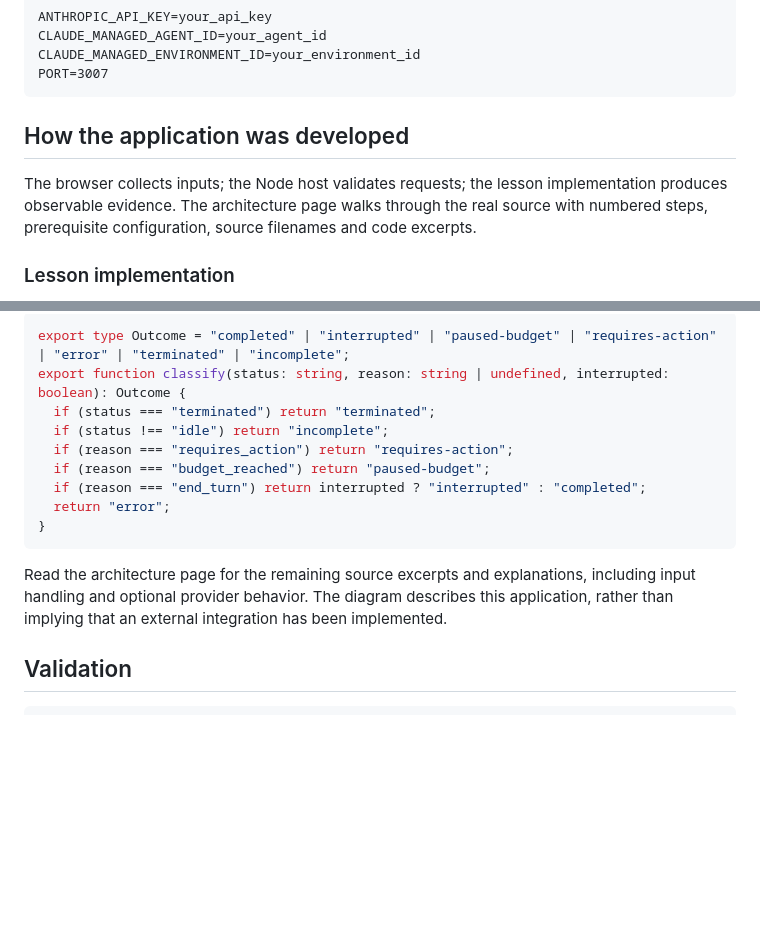
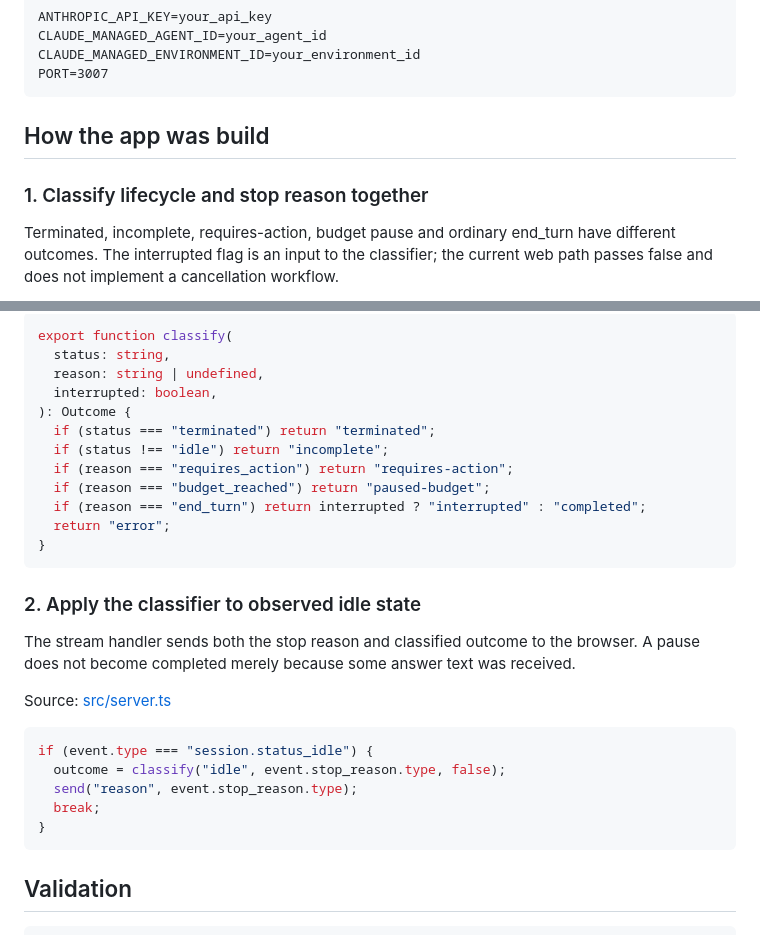
Before and after one commit to luiscoco/Udemy-claude-managed-agents-lesson-c07-app, a Markdown page: README.md, 2 parts joined by grey strips. GitHub-like rendering; blank space fills up the shorter version.

Commit message:
Teach lesson concepts with formatted source walkthroughs

````diff
--- a/README.md
+++ b/README.md
@@ -42,9 +42,9 @@ CLAUDE_MANAGED_ENVIRONMENT_ID=your_environment_id
 PORT=3007
 ```
 
-## How the application was developed
+## How the app was build
 
-The browser collects inputs; the Node host validates requests; the lesson implementation produces observable evidence. The architecture page walks through the real source with numbered steps, prerequisite configuration, source filenames and code excerpts.
+### 1. Classify lifecycle and stop reason together
 
-### Lesson implementation
+Terminated, incomplete, requires-action, budget pause and ordinary end_turn have different outcomes. The interrupted flag is an input to the classifier; the current web path passes false and does not implement a cancellation workflow.
 
@@ -52,7 +52,10 @@ The browser collects inputs; the Node host validates requests; the lesson implem
 
 ```typescript
-export type Outcome = "completed" | "interrupted" | "paused-budget" | "requires-action" | "error" | "terminated" | "incomplete";
-export function classify(status: string, reason: string | undefined, interrupted: boolean): Outcome {
+export function classify(
+  status: string,
+  reason: string | undefined,
+  interrupted: boolean,
+): Outcome {
   if (status === "terminated") return "terminated";
   if (status !== "idle") return "incomplete";
   if (reason === "requires_action") return "requires-action";
@@ -62,7 +65,19 @@ export function classify(status: string, reason: string | undefined, interrupted
 }
 ```
 
-Read the architecture page for the remaining source excerpts and explanations, including input handling and optional provider behavior. The diagram describes this application, rather than implying that an external integration has been implemented.
+### 2. Apply the classifier to observed idle state
+
+The stream handler sends both the stop reason and classified outcome to the browser. A pause does not become completed merely because some answer text was received.
+
+Source: [src/server.ts](src/server.ts#L27)
+
+```typescript
+if (event.type === "session.status_idle") {
+  outcome = classify("idle", event.stop_reason.type, false);
+  send("reason", event.stop_reason.type);
+  break;
+}
+```
 
 ## Validation
 
````
Also changed, not shown: other parts of README.md (+1 -1 lines).
